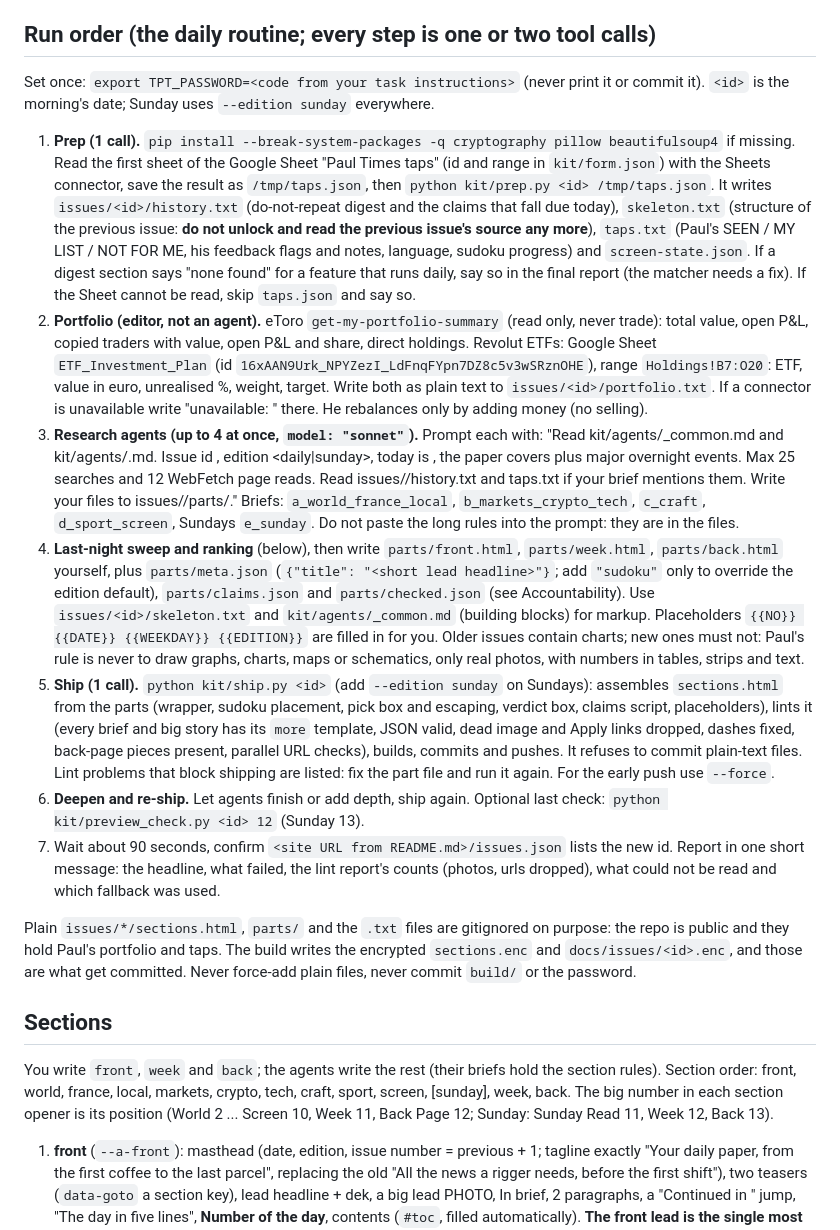
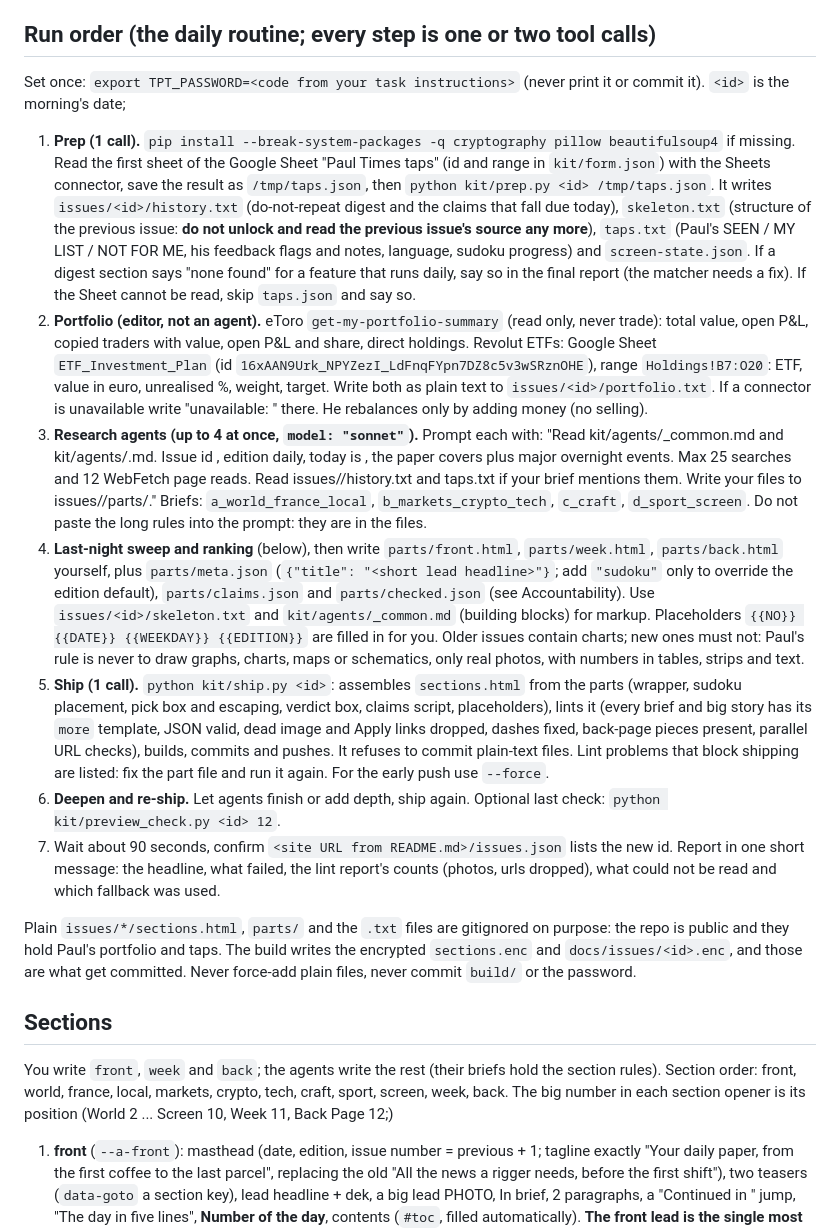
Before and after one commit to AviaRigg/paul-times, a Markdown page: RUNBOOK.md, the part around one of its changes. GitHub-like rendering.

```diff
--- a/RUNBOOK.md
+++ b/RUNBOOK.md
@@ -75,21 +70,21 @@ word of `parts/front.html`:
 
 ## Run order (the daily routine; every step is one or two tool calls)
 
-Set once: `export TPT_PASSWORD=<code from your task instructions>` (never print it or commit it). `<id>` is the morning's date; Sunday uses `--edition sunday` everywhere.
+Set once: `export TPT_PASSWORD=<code from your task instructions>` (never print it or commit it). `<id>` is the morning's date;
 
 1. **Prep (1 call).** `pip install --break-system-packages -q cryptography pillow beautifulsoup4` if missing. Read the first sheet of the Google Sheet "Paul Times taps" (id and range in `kit/form.json`) with the Sheets connector, save the result as `/tmp/taps.json`, then `python kit/prep.py <id> /tmp/taps.json`. It writes `issues/<id>/history.txt` (do-not-repeat digest and the claims that fall due today), `skeleton.txt` (structure of the previous issue: **do not unlock and read the previous issue's source any more**), `taps.txt` (Paul's SEEN / MY LIST / NOT FOR ME, his feedback flags and notes, language, sudoku progress) and `screen-state.json`. If a digest section says "none found" for a feature that runs daily, say so in the final report (the matcher needs a fix). If the Sheet cannot be read, skip `taps.json` and say so.
 2. **Portfolio (editor, not an agent).** eToro `get-my-portfolio-summary` (read only, never trade): total value, open P&L, copied traders with value, open P&L and share, direct holdings. Revolut ETFs: Google Sheet `ETF_Investment_Plan` (id `16xAAN9Urk_NPYZezI_LdFnqFYpn7DZ8c5v3wSRznOHE`), range `Holdings!B7:O20`: ETF, value in euro, unrealised %, weight, target. Write both as plain text to `issues/<id>/portfolio.txt`. If a connector is unavailable write "unavailable: <source>" there. He rebalances only by adding money (no selling).
-3. **Research agents (up to 4 at once, `model: "sonnet"`).** Prompt each with: "Read kit/agents/_common.md and kit/agents/<brief>.md. Issue id <id>, edition <daily|sunday>, today is <date>, the paper covers <the previous calendar day> plus major overnight events. Max 25 searches and 12 WebFetch page reads. Read issues/<id>/history.txt and taps.txt if your brief mentions them. Write your files to issues/<id>/parts/." Briefs: `a_world_france_local`, `b_markets_crypto_tech`, `c_craft`, `d_sport_screen`, Sundays `e_sunday`. Do not paste the long rules into the prompt: they are in the files.
+3. **Research agents (up to 4 at once, `model: "sonnet"`).** Prompt each with: "Read kit/agents/_common.md and kit/agents/<brief>.md. Issue id <id>, edition daily, today is <date>, the paper covers <the previous calendar day> plus major overnight events. Max 25 searches and 12 WebFetch page reads. Read issues/<id>/history.txt and taps.txt if your brief mentions them. Write your files to issues/<id>/parts/." Briefs: `a_world_france_local`, `b_markets_crypto_tech`, `c_craft`, `d_sport_screen`. Do not paste the long rules into the prompt: they are in the files.
 4. **Last-night sweep and ranking** (below), then write `parts/front.html`, `parts/week.html`, `parts/back.html` yourself, plus `parts/meta.json` (`{"title": "<short lead headline>"}`; add `"sudoku"` only to override the edition default), `parts/claims.json` and `parts/checked.json` (see Accountability). Use `issues/<id>/skeleton.txt` and `kit/agents/_common.md` (building blocks) for markup. Placeholders `{{NO}} {{DATE}} {{WEEKDAY}} {{EDITION}}` are filled in for you. Older issues contain charts; new ones must not: Paul's rule is never to draw graphs, charts, maps or schematics, only real photos, with numbers in tables, strips and text.
-5. **Ship (1 call).** `python kit/ship.py <id>` (add `--edition sunday` on Sundays): assembles `sections.html` from the parts (wrapper, sudoku placement, pick box and escaping, verdict box, claims script, placeholders), lints it (every brief and big story has its `more` template, JSON valid, dead image and Apply links dropped, dashes fixed, back-page pieces present, parallel URL checks), builds, commits and pushes. It refuses to commit plain-text files. Lint problems that block shipping are listed: fix the part file and run it again. For the early push use `--force`.
-6. **Deepen and re-ship.** Let agents finish or add depth, ship again. Optional last check: `python kit/preview_check.py <id> 12` (Sunday 13).
+5. **Ship (1 call).** `python kit/ship.py <id>`: assembles `sections.html` from the parts (wrapper, sudoku placement, pick box and escaping, verdict box, claims script, placeholders), lints it (every brief and big story has its `more` template, JSON valid, dead image and Apply links dropped, dashes fixed, back-page pieces present, parallel URL checks), builds, commits and pushes. It refuses to commit plain-text files. Lint problems that block shipping are listed: fix the part file and run it again. For the early push use `--force`.
+6. **Deepen and re-ship.** Let agents finish or add depth, ship again. Optional last check: `python kit/preview_check.py <id> 12`.
 7. Wait about 90 seconds, confirm `<site URL from README.md>/issues.json` lists the new id. Report in one short message: the headline, what failed, the lint report's counts (photos, urls dropped), what could not be read and which fallback was used.
 
 Plain `issues/*/sections.html`, `parts/` and the `.txt` files are gitignored on purpose: the repo is public and they hold Paul's portfolio and taps. The build writes the encrypted `sections.enc` and `docs/issues/<id>.enc`, and those are what get committed. Never force-add plain files, never commit `build/` or the password.
 
 ## Sections
 
-You write `front`, `week` and `back`; the agents write the rest (their briefs hold the section rules). Section order: front, world, france, local, markets, crypto, tech, craft, sport, screen, [sunday], week, back. The big number in each section opener is its position (World 2 ... Screen 10, Week 11, Back Page 12; Sunday: Sunday Read 11, Week 12, Back 13).
+You write `front`, `week` and `back`; the agents write the rest (their briefs hold the section rules). Section order: front, world, france, local, markets, crypto, tech, craft, sport, screen, week, back. The big number in each section opener is its position (World 2 ... Screen 10, Week 11, Back Page 12;)
 
 1. **front** (`--a-front`): masthead (date, edition, issue number = previous + 1; tagline exactly
    "Your daily paper, from the first coffee to the last parcel", replacing the old "All the news a
```
Also changed, not shown: other parts of RUNBOOK.md (+5 -10 lines).
